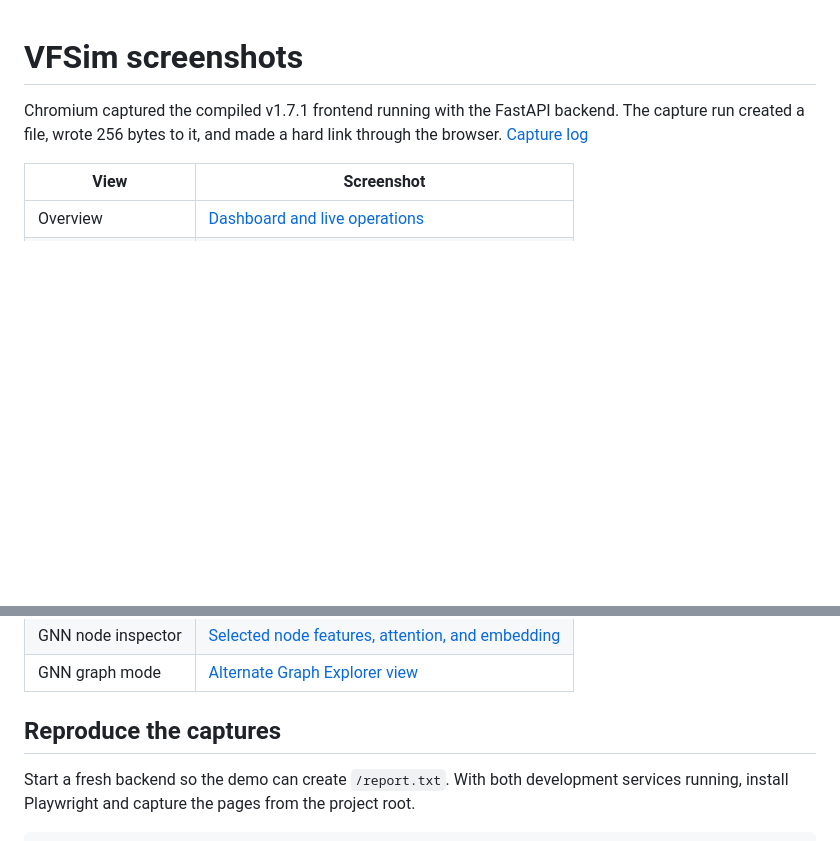
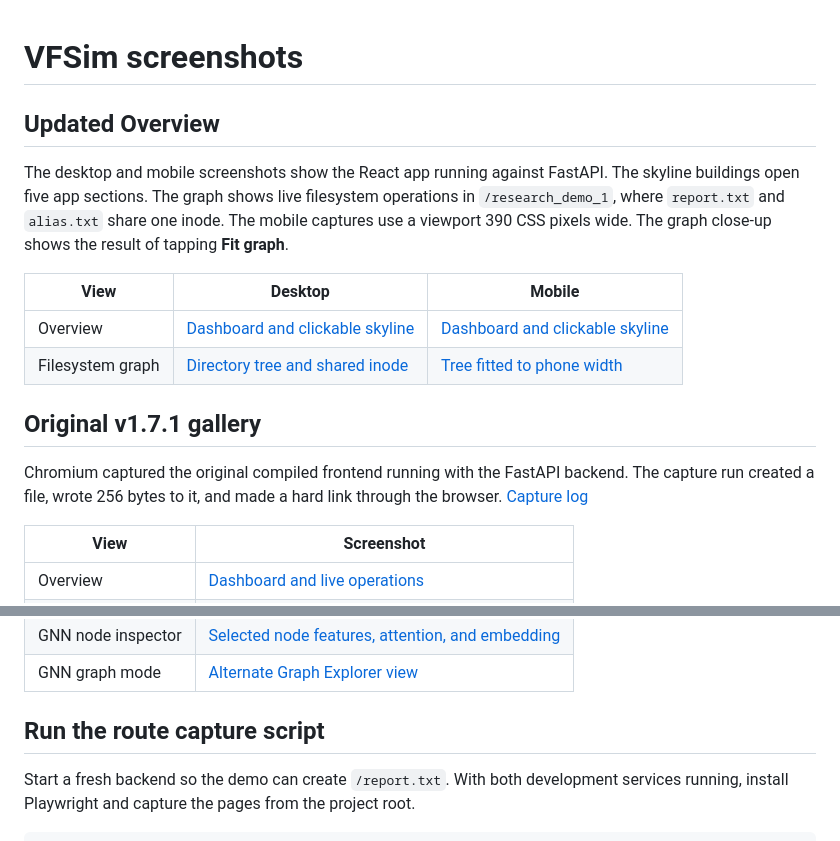
Before and after one commit to now1die/VFSim, a Markdown page: docs/SCREENSHOTS.md, 2 parts joined by grey strips. Rendered like a GitHub page; blank space fills up the shorter version.

```diff
--- a/docs/SCREENSHOTS.md
+++ b/docs/SCREENSHOTS.md
@@ -1,6 +1,17 @@
 # VFSim screenshots
 
-Chromium captured the compiled v1.7.1 frontend running with the FastAPI backend. The capture run created a file, wrote 256 bytes to it, and made a hard link through the browser. [Capture log](screenshots/verification.json)
+## Updated Overview
+
+The desktop and mobile screenshots show the React app running against FastAPI. The skyline buildings open five app sections. The graph shows live filesystem operations in `/research_demo_1`, where `report.txt` and `alias.txt` share one inode. The mobile captures use a viewport 390 CSS pixels wide. The graph close-up shows the result of tapping **Fit graph**.
+
+| View | Desktop | Mobile |
+| --- | --- | --- |
+| Overview | [Dashboard and clickable skyline](screenshots/overview-desktop.png) | [Dashboard and clickable skyline](screenshots/overview-mobile.png) |
+| Filesystem graph | [Directory tree and shared inode](screenshots/filesystem-desktop.png) | [Tree fitted to phone width](screenshots/filesystem-mobile.png) |
+
+## Original v1.7.1 gallery
+
+Chromium captured the original compiled frontend running with the FastAPI backend. The capture run created a file, wrote 256 bytes to it, and made a hard link through the browser. [Capture log](screenshots/verification.json)
 
 | View | Screenshot |
 | --- | --- |
@@ -14,7 +25,7 @@ Chromium captured the compiled v1.7.1 frontend running with the FastAPI backend.
 | GNN node inspector | [Selected node features, attention, and embedding](screenshots/08_gnn_selected_node.png) |
 | GNN graph mode | [Alternate Graph Explorer view](screenshots/09_graph_gnn_mode.png) |
 
-## Reproduce the captures
+## Run the route capture script
 
 Start a fresh backend so the demo can create `/report.txt`. With both development services running, install Playwright and capture the pages from the project root.
 
```
Also changed, not shown: README.md (+2 -2 lines), docs/screenshots/filesystem-desktop.png (added), docs/screenshots/filesystem-mobile.png (added), docs/screenshots/overview-desktop.png (added), docs/screenshots/overview-mobile.png (added), 1 other file.
